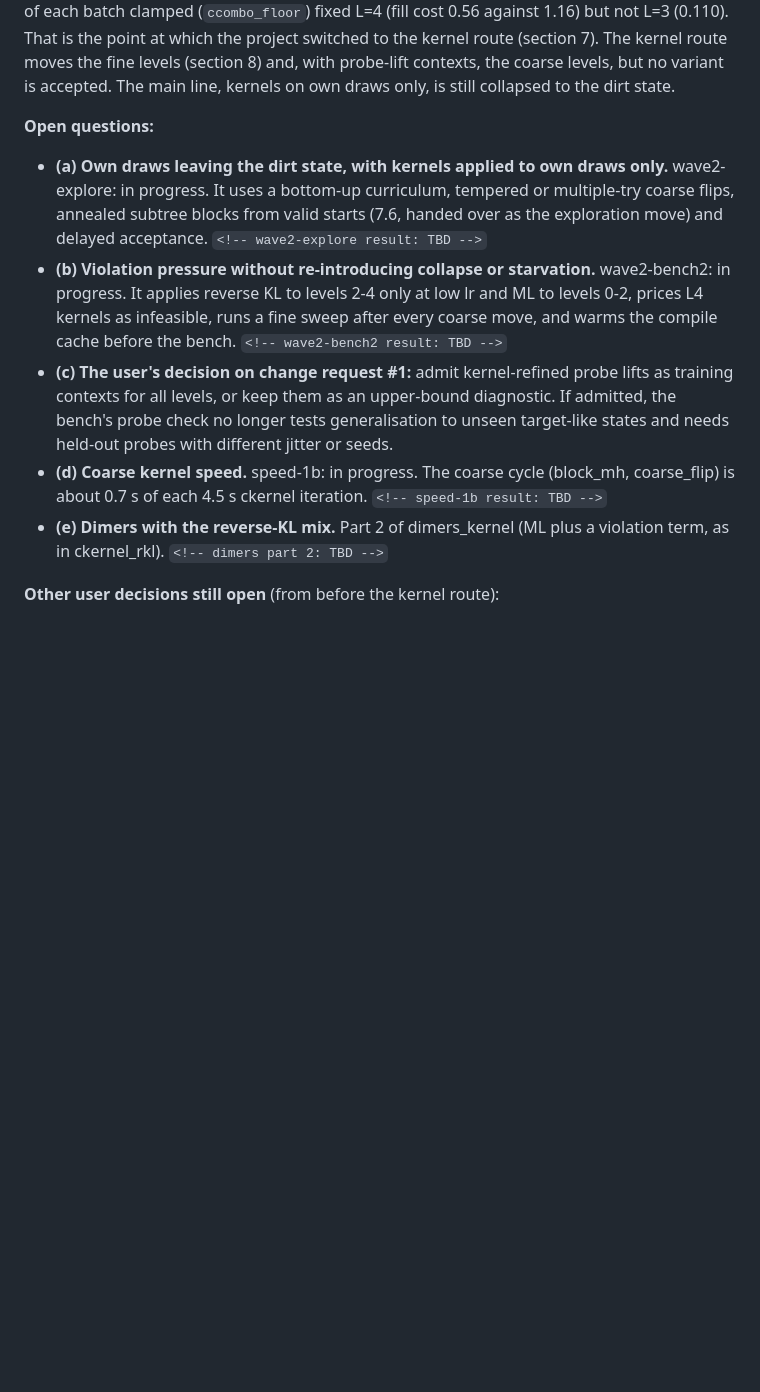
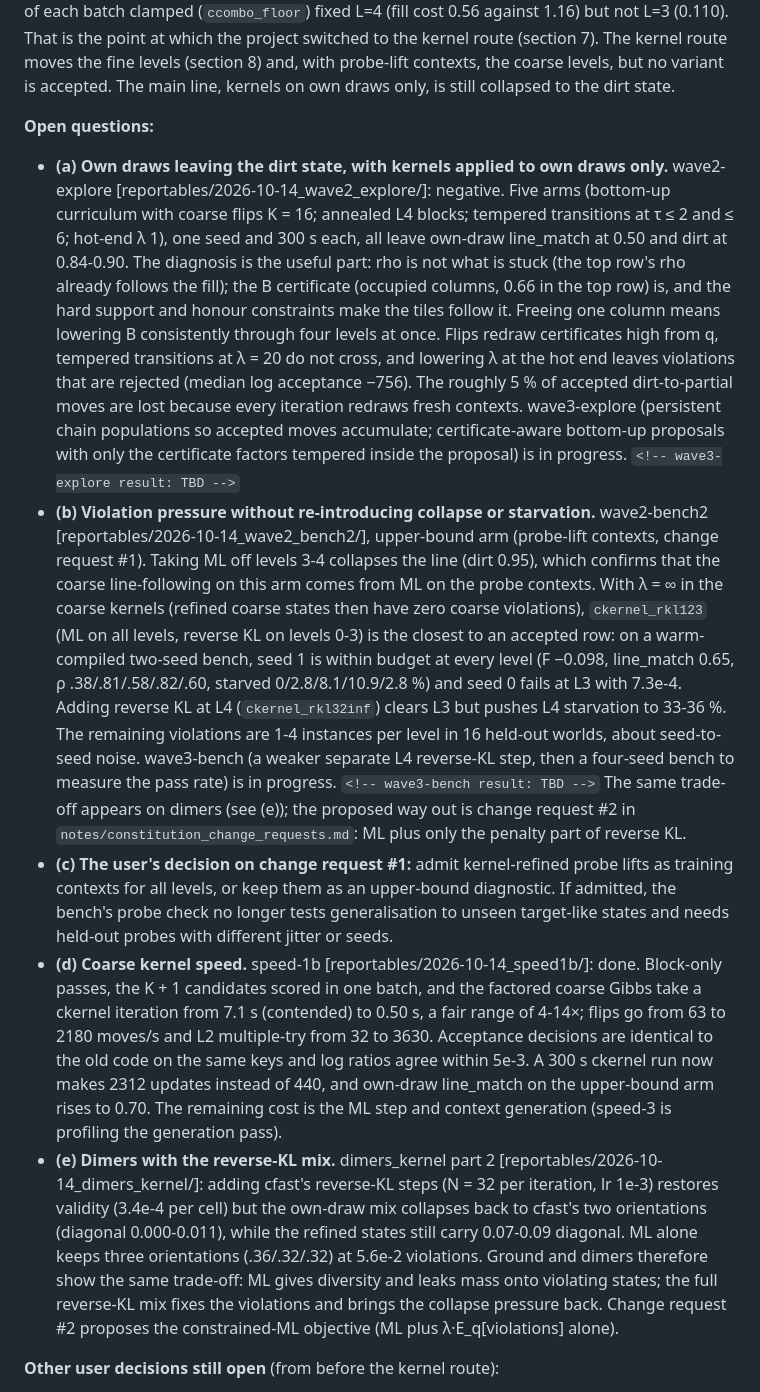
Before and after one commit to amdson/Hierwave, a Markdown page: notes/methodology.md, the part around the change. Rendered like a GitHub page; blank space fills up the shorter version.

Commit message:
methodology.md: fill wave2-explore, wave2-bench2, speed-1b and dimers part 2 results; markers left for wave3-explore and wave3-bench
Co-Authored-By: Claude Fable 5.1 <noreply@anthropic.com>

```diff
--- a/notes/methodology.md
+++ b/notes/methodology.md
@@ -351,11 +351,11 @@ Two reports disagree on small items: ckernel's line_match is 0.609 on the bench,
 **Where things stand.** The reverse-KL route's last experiment was ccombo [ccombo]: a fill-context early phase, the LN+SiLU 6 x 6 actor and cbound's schedules, one seed per arm, 300 s. It failed the clamp gate, so the bench was not run: levels 3-4 locked into all-dirt certificates within about 300 updates after release, and own-draw line_match stayed 0.500. Keeping half of each batch clamped (`ccombo_floor`) fixed L=4 (fill cost 0.56 against 1.16) but not L=3 (0.110). That is the point at which the project switched to the kernel route (section 7). The kernel route moves the fine levels (section 8) and, with probe-lift contexts, the coarse levels, but no variant is accepted. The main line, kernels on own draws only, is still collapsed to the dirt state.
 
 **Open questions:**
-- **(a) Own draws leaving the dirt state, with kernels applied to own draws only.** wave2-explore: in progress. It uses a bottom-up curriculum, tempered or multiple-try coarse flips, annealed subtree blocks from valid starts (7.6, handed over as the exploration move) and delayed acceptance. `<!-- wave2-explore result: TBD -->`
-- **(b) Violation pressure without re-introducing collapse or starvation.** wave2-bench2: in progress. It applies reverse KL to levels 2-4 only at low lr and ML to levels 0-2, prices L4 kernels as infeasible, runs a fine sweep after every coarse move, and warms the compile cache before the bench. `<!-- wave2-bench2 result: TBD -->`
+- **(a) Own draws leaving the dirt state, with kernels applied to own draws only.** wave2-explore [reportables/2026-10-14_wave2_explore/]: negative. Five arms (bottom-up curriculum with coarse flips K = 16; annealed L4 blocks; tempered transitions at τ ≤ 2 and ≤ 6; hot-end λ 1), one seed and 300 s each, all leave own-draw line_match at 0.50 and dirt at 0.84-0.90. The diagnosis is the useful part: rho is not what is stuck (the top row's rho already follows the fill); the B certificate (occupied columns, 0.66 in the top row) is, and the hard support and honour constraints make the tiles follow it. Freeing one column means lowering B consistently through four levels at once. Flips redraw certificates high from q, tempered transitions at λ = 20 do not cross, and lowering λ at the hot end leaves violations that are rejected (median log acceptance −756). The roughly 5 % of accepted dirt-to-partial moves are lost because every iteration redraws fresh contexts. wave3-explore (persistent chain populations so accepted moves accumulate; certificate-aware bottom-up proposals with only the certificate factors tempered inside the proposal) is in progress. `<!-- wave3-explore result: TBD -->`
+- **(b) Violation pressure without re-introducing collapse or starvation.** wave2-bench2 [reportables/2026-10-14_wave2_bench2/], upper-bound arm (probe-lift contexts, change request #1). Taking ML off levels 3-4 collapses the line (dirt 0.95), which confirms that the coarse line-following on this arm comes from ML on the probe contexts. With λ = ∞ in the coarse kernels (refined coarse states then have zero coarse violations), `ckernel_rkl123` (ML on all levels, reverse KL on levels 0-3) is the closest to an accepted row: on a warm-compiled two-seed bench, seed 1 is within budget at every level (F −0.098, line_match 0.65, ρ .38/.81/.58/.82/.60, starved 0/2.8/8.1/10.9/2.8 %) and seed 0 fails at L3 with 7.3e-4. Adding reverse KL at L4 (`ckernel_rkl32inf`) clears L3 but pushes L4 starvation to 33-36 %. The remaining violations are 1-4 instances per level in 16 held-out worlds, about seed-to-seed noise. wave3-bench (a weaker separate L4 reverse-KL step, then a four-seed bench to measure the pass rate) is in progress. `<!-- wave3-bench result: TBD -->` The same trade-off appears on dimers (see (e)); the proposed way out is change request #2 in `notes/constitution_change_requests.md`: ML plus only the penalty part of reverse KL.
 - **(c) The user's decision on change request #1:** admit kernel-refined probe lifts as training contexts for all levels, or keep them as an upper-bound diagnostic. If admitted, the bench's probe check no longer tests generalisation to unseen target-like states and needs held-out probes with different jitter or seeds.
-- **(d) Coarse kernel speed.** speed-1b: in progress. The coarse cycle (block_mh, coarse_flip) is about 0.7 s of each 4.5 s ckernel iteration. `<!-- speed-1b result: TBD -->`
-- **(e) Dimers with the reverse-KL mix.** Part 2 of dimers_kernel (ML plus a violation term, as in ckernel_rkl). `<!-- dimers part 2: TBD -->`
+- **(d) Coarse kernel speed.** speed-1b [reportables/2026-10-14_speed1b/]: done. Block-only passes, the K + 1 candidates scored in one batch, and the factored coarse Gibbs take a ckernel iteration from 7.1 s (contended) to 0.50 s, a fair range of 4-14×; flips go from 63 to 2180 moves/s and L2 multiple-try from 32 to 3630. Acceptance decisions are identical to the old code on the same keys and log ratios agree within 5e-3. A 300 s ckernel run now makes 2312 updates instead of 440, and own-draw line_match on the upper-bound arm rises to 0.70. The remaining cost is the ML step and context generation (speed-3 is profiling the generation pass).
+- **(e) Dimers with the reverse-KL mix.** dimers_kernel part 2 [reportables/2026-10-14_dimers_kernel/]: adding cfast's reverse-KL steps (N = 32 per iteration, lr 1e-3) restores validity (3.4e-4 per cell) but the own-draw mix collapses back to cfast's two orientations (diagonal 0.000-0.011), while the refined states still carry 0.07-0.09 diagonal. ML alone keeps three orientations (.36/.32/.32) at 5.6e-2 violations. Ground and dimers therefore show the same trade-off: ML gives diversity and leaks mass onto violating states; the full reverse-KL mix fixes the violations and brings the collapse pressure back. Change request #2 proposes the constrained-ML objective (ML plus λ·E_q[violations] alone).
 
 **Other user decisions still open** (from before the kernel route):
 - *Adopt the v2 gate* and drop the old probe flag (the v1 flag still fires and still counts in bench verdicts).
```
